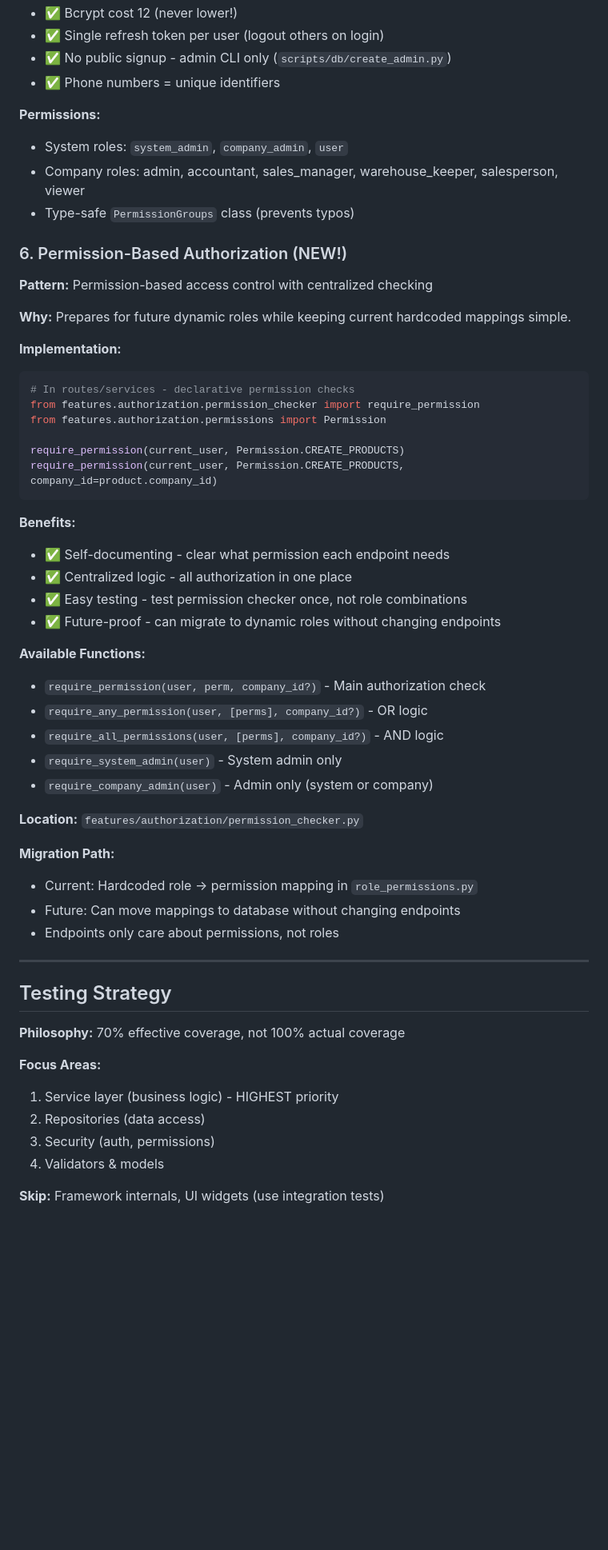
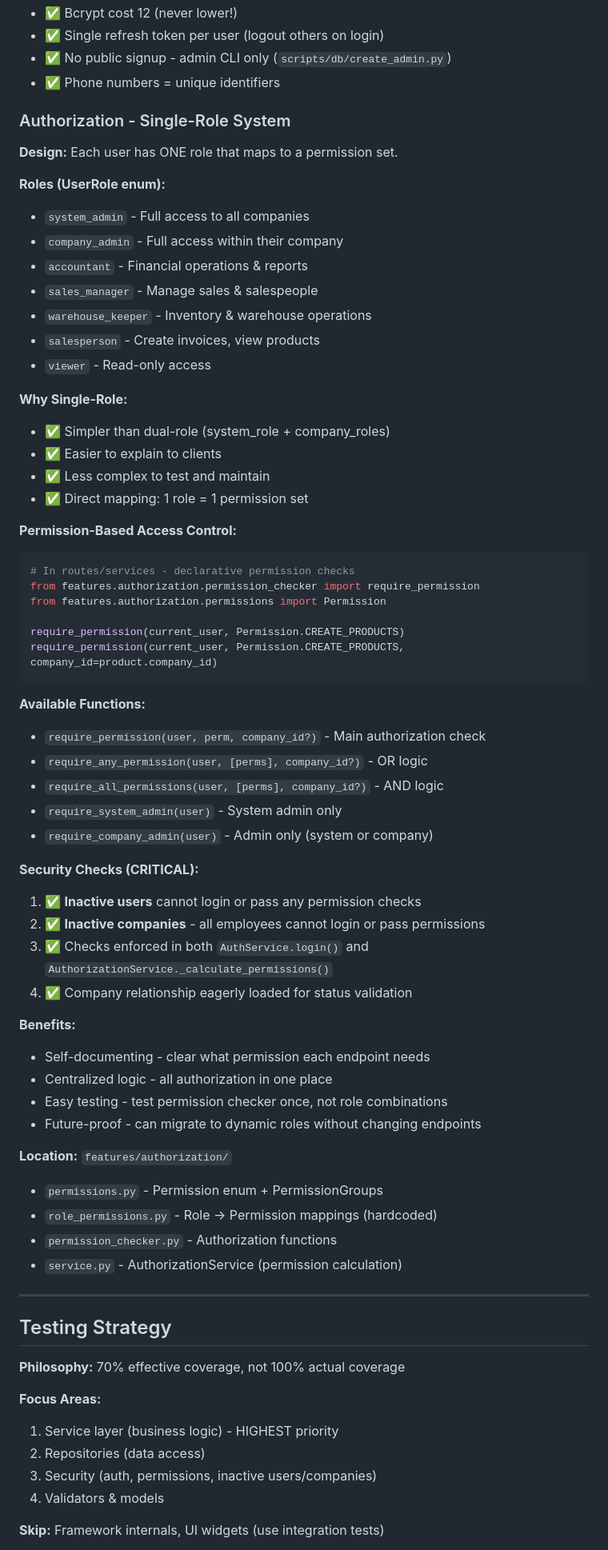
Before and after one commit to AiExpert1985/TabletsV2, a Markdown page: docs/PROJECT_CONTEXT.md, the part around one of its changes. Shown at 80% size. Rendered like a GitHub page; blank space fills up the shorter version.

````diff
--- a/docs/PROJECT_CONTEXT.md
+++ b/docs/PROJECT_CONTEXT.md
@@ -99,18 +80,26 @@ features/{feature_name}/
 - ✅ No public signup - admin CLI only (`scripts/db/create_admin.py`)
 - ✅ Phone numbers = unique identifiers
 
-**Permissions:**
-- System roles: `system_admin`, `company_admin`, `user`
-- Company roles: admin, accountant, sales_manager, warehouse_keeper, salesperson, viewer
-- Type-safe `PermissionGroups` class (prevents typos)
+### Authorization - Single-Role System
 
-### 6. Permission-Based Authorization (NEW!)
+**Design:** Each user has ONE role that maps to a permission set.
 
-**Pattern:** Permission-based access control with centralized checking
+**Roles (UserRole enum):**
+- `system_admin` - Full access to all companies
+- `company_admin` - Full access within their company
+- `accountant` - Financial operations & reports
+- `sales_manager` - Manage sales & salespeople
+- `warehouse_keeper` - Inventory & warehouse operations
+- `salesperson` - Create invoices, view products
+- `viewer` - Read-only access
 
-**Why:** Prepares for future dynamic roles while keeping current hardcoded mappings simple.
+**Why Single-Role:**
+- ✅ Simpler than dual-role (system_role + company_roles)
+- ✅ Easier to explain to clients
+- ✅ Less complex to test and maintain
+- ✅ Direct mapping: 1 role = 1 permission set
 
-**Implementation:**
+**Permission-Based Access Control:**
 ```python
 # In routes/services - declarative permission checks
 from features.authorization.permission_checker import require_permission
@@ -120,12 +109,6 @@ require_permission(current_user, Permission.CREATE_PRODUCTS)
 require_permission(current_user, Permission.CREATE_PRODUCTS, company_id=product.company_id)
 ```
 
-**Benefits:**
-- ✅ Self-documenting - clear what permission each endpoint needs
-- ✅ Centralized logic - all authorization in one place
-- ✅ Easy testing - test permission checker once, not role combinations
-- ✅ Future-proof - can migrate to dynamic roles without changing endpoints
-
 **Available Functions:**
 - `require_permission(user, perm, company_id?)` - Main authorization check
 - `require_any_permission(user, [perms], company_id?)` - OR logic
@@ -133,12 +116,23 @@ require_permission(current_user, Permission.CREATE_PRODUCTS, company_id=product.
 - `require_system_admin(user)` - System admin only
 - `require_company_admin(user)` - Admin only (system or company)
 
-**Location:** `features/authorization/permission_checker.py`
+**Security Checks (CRITICAL):**
+1. ✅ **Inactive users** cannot login or pass any permission checks
+2. ✅ **Inactive companies** - all employees cannot login or pass permissions
+3. ✅ Checks enforced in both `AuthService.login()` and `AuthorizationService._calculate_permissions()`
+4. ✅ Company relationship eagerly loaded for status validation
 
-**Migration Path:**
-- Current: Hardcoded role → permission mapping in `role_permissions.py`
-- Future: Can move mappings to database without changing endpoints
-- Endpoints only care about permissions, not roles
+**Benefits:**
+- Self-documenting - clear what permission each endpoint needs
+- Centralized logic - all authorization in one place
+- Easy testing - test permission checker once, not role combinations
+- Future-proof - can migrate to dynamic roles without changing endpoints
+
+**Location:** `features/authorization/`
+- `permissions.py` - Permission enum + PermissionGroups
+- `role_permissions.py` - Role → Permission mappings (hardcoded)
+- `permission_checker.py` - Authorization functions
+- `service.py` - AuthorizationService (permission calculation)
 
 ---
 
@@ -149,7 +143,7 @@ require_permission(current_user, Permission.CREATE_PRODUCTS, company_id=product.
 **Focus Areas:**
 1. Service layer (business logic) - HIGHEST priority
 2. Repositories (data access)
-3. Security (auth, permissions)
+3. Security (auth, permissions, inactive users/companies)
 4. Validators & models
 
 **Skip:** Framework internals, UI widgets (use integration tests)
````
Also changed, not shown: other parts of docs/PROJECT_CONTEXT.md (+93 -107 lines).
